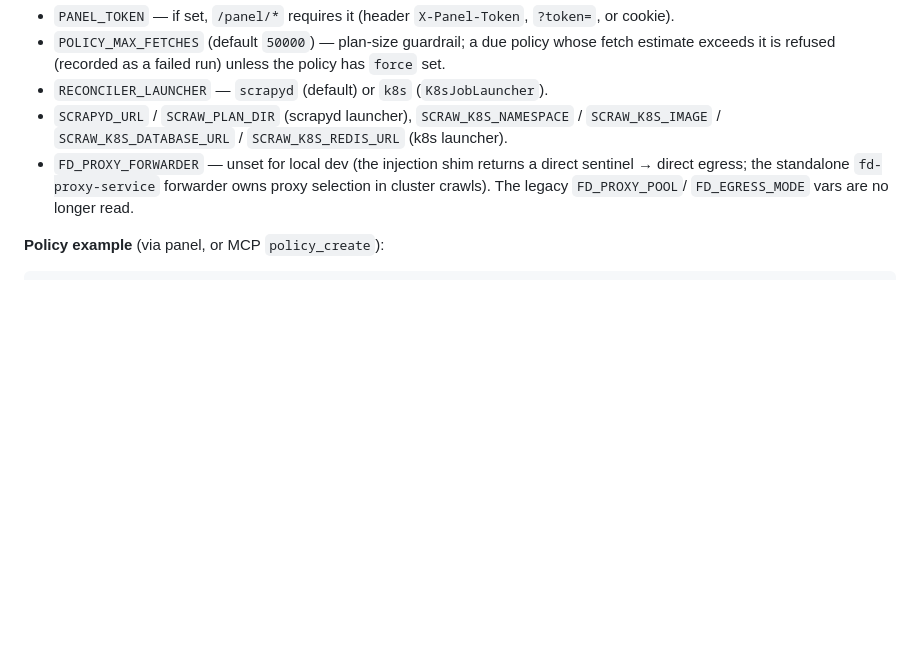
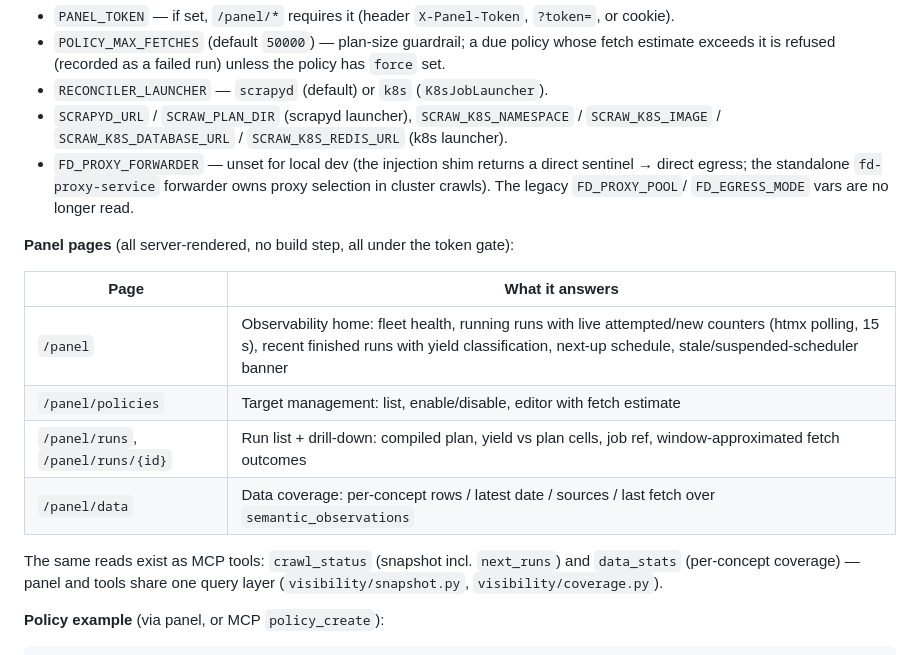
Before and after one commit to FindDataTechnology/fd-open-data-mcp, a Markdown page: README.md, the part around the change. GitHub-like rendering; blank space fills up the shorter version.

````diff
--- a/README.md
+++ b/README.md
@@ -214,6 +214,19 @@ python -m fd_open_data_mcp.refresh.reconciler
   owns proxy selection in cluster crawls). The legacy `FD_PROXY_POOL`/
   `FD_EGRESS_MODE` vars are no longer read.
 
+**Panel pages** (all server-rendered, no build step, all under the token gate):
+
+| Page | What it answers |
+|---|---|
+| `/panel` | Observability home: fleet health, running runs with live attempted/new counters (htmx polling, 15 s), recent finished runs with yield classification, next-up schedule, stale/suspended-scheduler banner |
+| `/panel/policies` | Target management: list, enable/disable, editor with fetch estimate |
+| `/panel/runs`, `/panel/runs/{id}` | Run list + drill-down: compiled plan, yield vs plan cells, job ref, window-approximated fetch outcomes |
+| `/panel/data` | Data coverage: per-concept rows / latest date / sources / last fetch over `semantic_observations` |
+
+The same reads exist as MCP tools: `crawl_status` (snapshot incl. `next_runs`)
+and `data_stats` (per-concept coverage) — panel and tools share one query
+layer (`visibility/snapshot.py`, `visibility/coverage.py`).
+
 **Policy example** (via panel, or MCP `policy_create`):
 
 ```
````
Also changed, not shown: CONFIG.md (+3 -1 lines).
